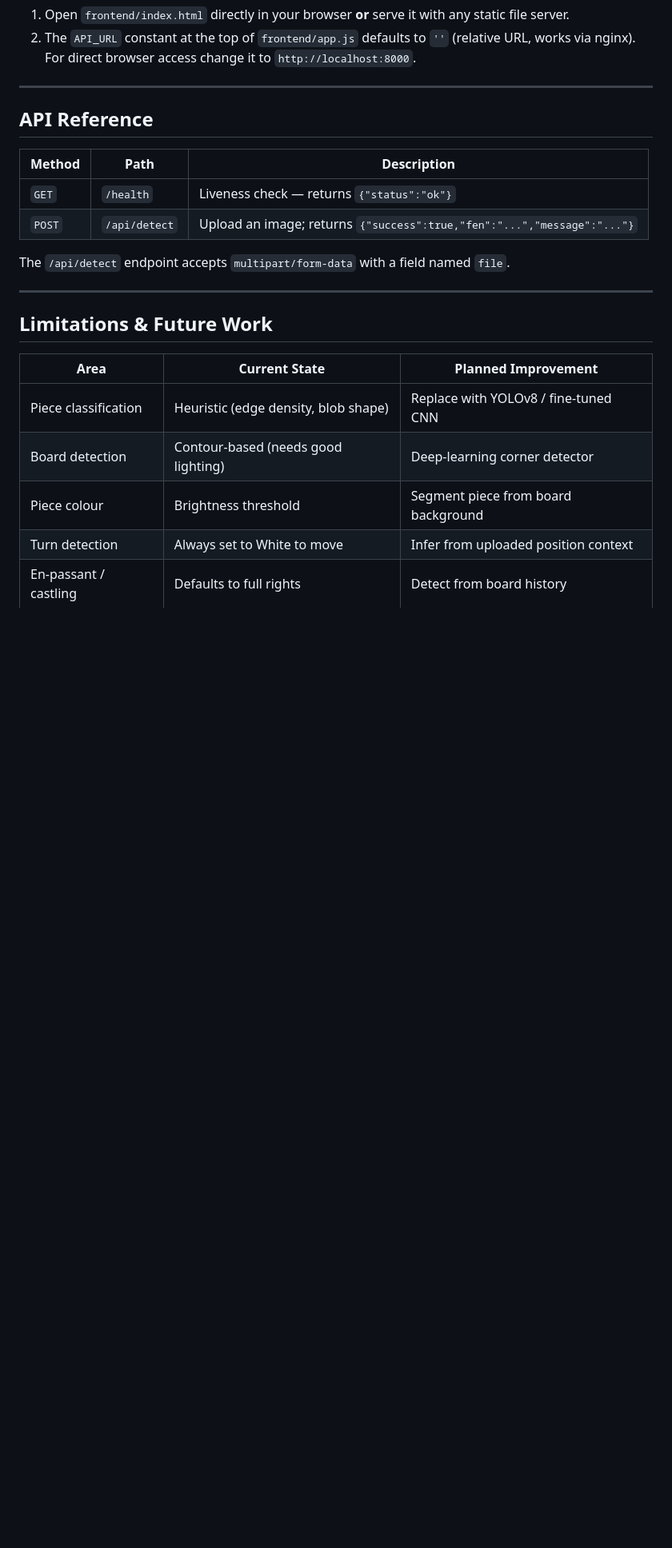
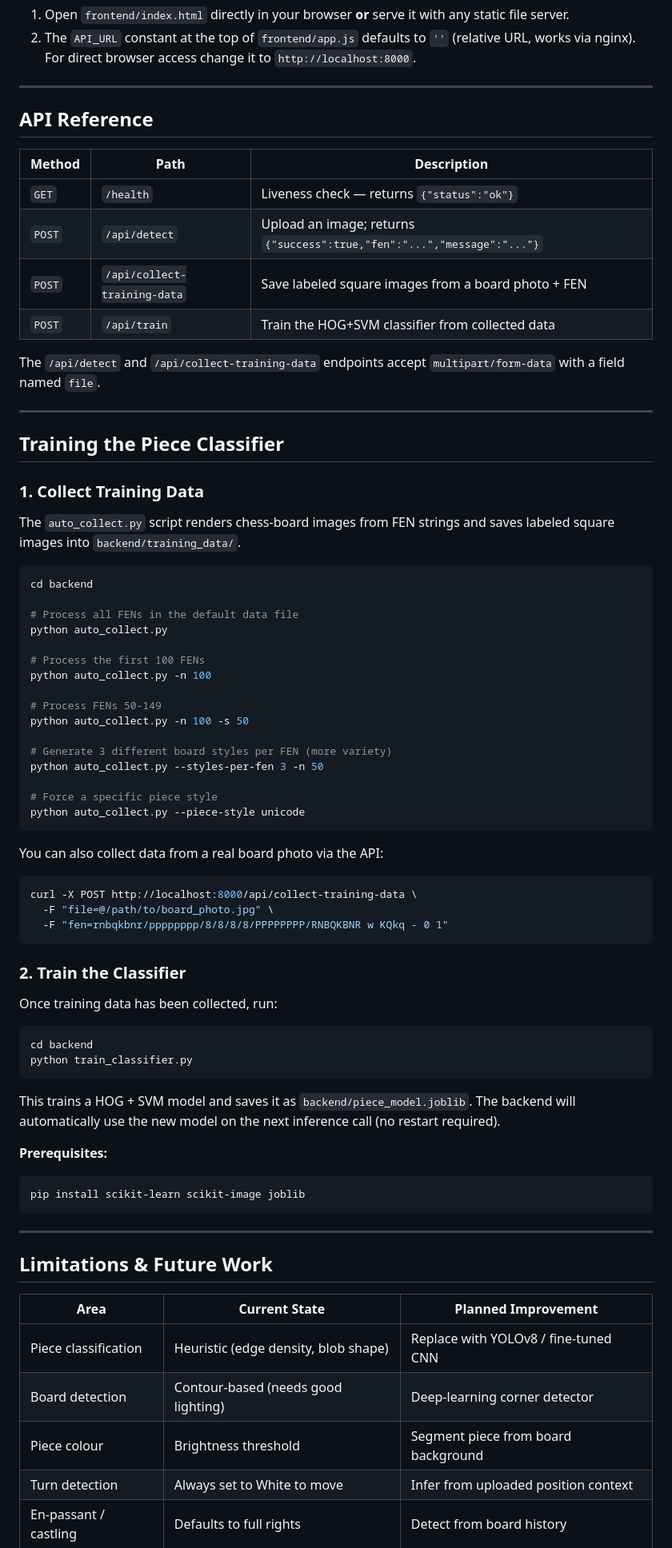
Before and after one commit to jaredjlg2/Vision-chess, a Markdown page: README.md, the part around the change. Shown at 80% size. GitHub-like rendering; blank space fills up the shorter version.

Commit message:
Add training data script documentation to README
Co-authored-by: jaredjlg2 <247889117+jaredjlg2@users.noreply.github.com>

````diff
--- a/README.md
+++ b/README.md
@@ -90,8 +90,65 @@ The API will be available at **http://localhost:8000**.
 |--------|------|-------------|
 | `GET`  | `/health` | Liveness check — returns `{"status":"ok"}` |
 | `POST` | `/api/detect` | Upload an image; returns `{"success":true,"fen":"...","message":"..."}` |
+| `POST` | `/api/collect-training-data` | Save labeled square images from a board photo + FEN |
+| `POST` | `/api/train` | Train the HOG+SVM classifier from collected data |
 
-The `/api/detect` endpoint accepts `multipart/form-data` with a field named `file`.
+The `/api/detect` and `/api/collect-training-data` endpoints accept `multipart/form-data` with a field named `file`.
+
+---
+
+## Training the Piece Classifier
+
+### 1. Collect Training Data
+
+The `auto_collect.py` script renders chess-board images from FEN strings and
+saves labeled square images into `backend/training_data/`.
+
+```bash
+cd backend
+
+# Process all FENs in the default data file
+python auto_collect.py
+
+# Process the first 100 FENs
+python auto_collect.py -n 100
+
+# Process FENs 50-149
+python auto_collect.py -n 100 -s 50
+
+# Generate 3 different board styles per FEN (more variety)
+python auto_collect.py --styles-per-fen 3 -n 50
+
+# Force a specific piece style
+python auto_collect.py --piece-style unicode
+```
+
+You can also collect data from a real board photo via the API:
+
+```bash
+curl -X POST http://localhost:8000/api/collect-training-data \
+  -F "file=@/path/to/board_photo.jpg" \
+  -F "fen=rnbqkbnr/pppppppp/8/8/8/8/PPPPPPPP/RNBQKBNR w KQkq - 0 1"
+```
+
+### 2. Train the Classifier
+
+Once training data has been collected, run:
+
+```bash
+cd backend
+python train_classifier.py
+```
+
+This trains a HOG + SVM model and saves it as `backend/piece_model.joblib`.
+The backend will automatically use the new model on the next inference call
+(no restart required).
+
+**Prerequisites:**
+
+```bash
+pip install scikit-learn scikit-image joblib
+```
 
 ---
 
````
